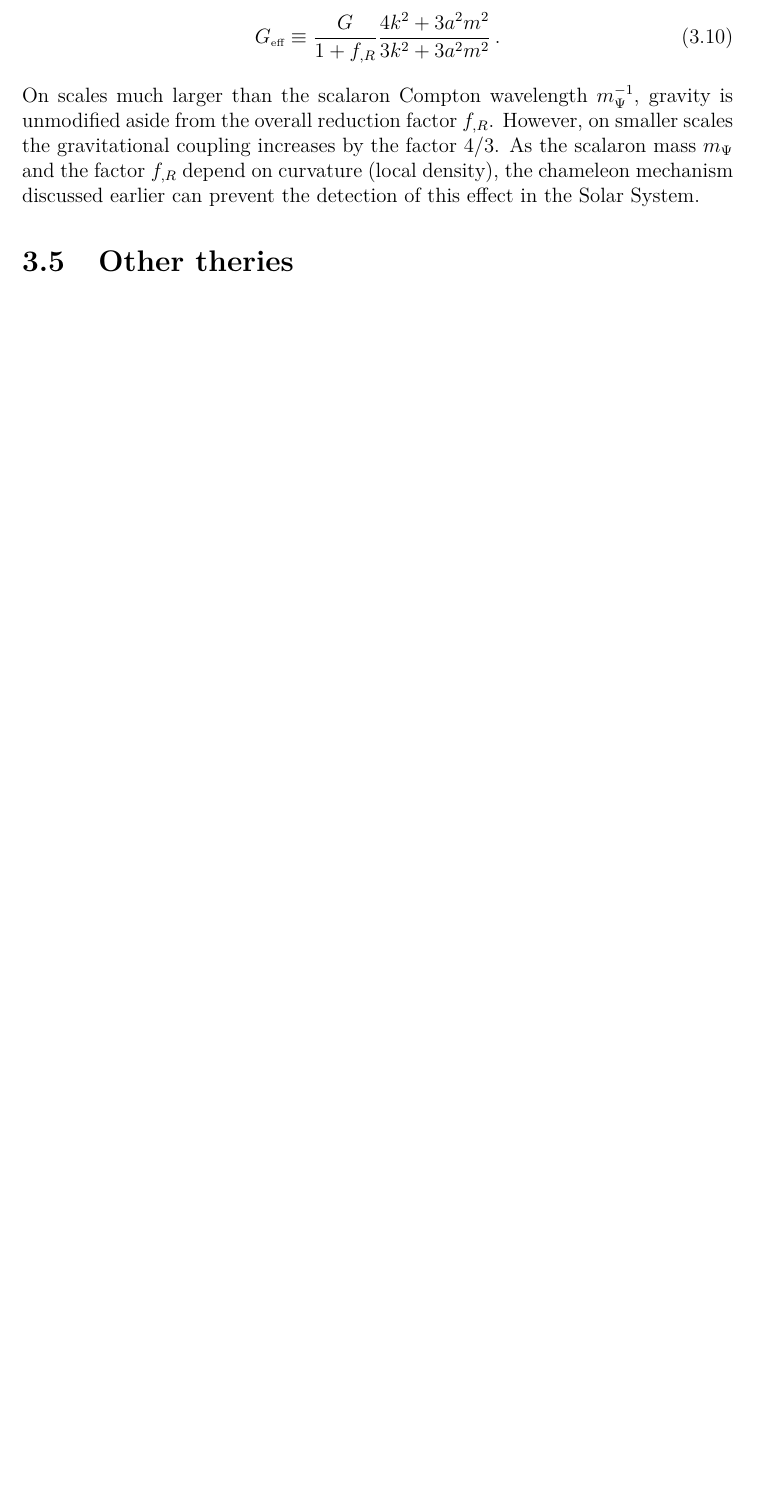
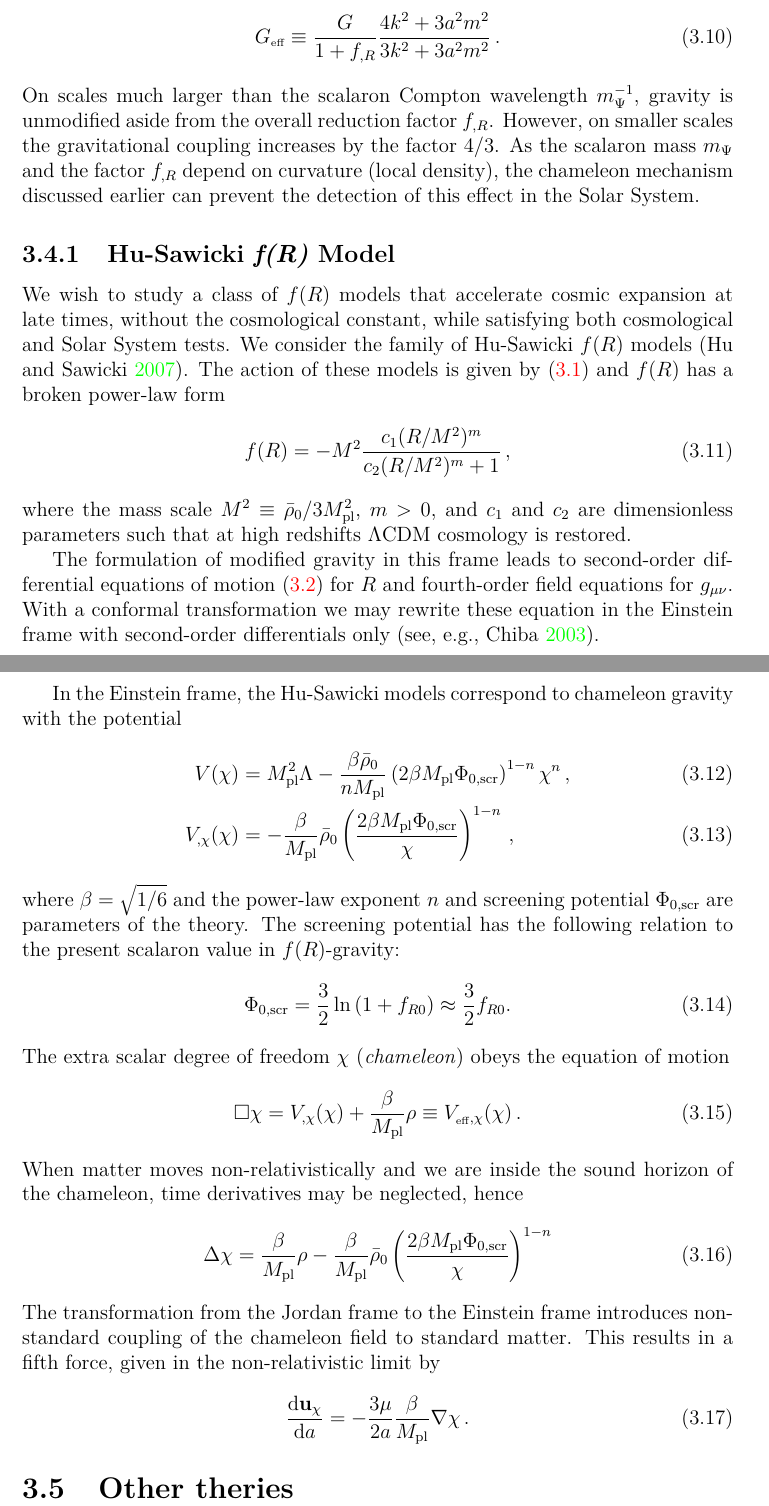
Before and after one commit to vrastil/dizertace, a LaTeX thesis (thesis.tex, which reads chapters/modif_grav.tex): part of page 40 of 50 before the commit and two parts of pages 40 and 41 of 51 after it, the two joined at a grey line, cut so that both start at the same text, the shorter picture padded with empty space. Compiled offline with pdfLaTeX.

Commit message:
Hu-Sawicki

```diff
--- a/chapters/modif_grav.tex
+++ b/chapters/modif_grav.tex
@@ -68,4 +69,38 @@ where the effective gravitational constant is defined by
 	G\eff \equiv\frac{G}{1+f\R}\frac{4k^2+3a^2m^2}{3k^2+3a^2m^2}\,.
 }
 On scales much larger than the scalaron Compton wavelength $m_\Psi\mins$, gravity is unmodified aside from the overall reduction factor $f\R$. However, on smaller scales the gravitational coupling increases by the factor $4/3$. As the scalaron mass $m_\Psi$ and the factor $f\R$ depend on curvature (local density), the chameleon mechanism discussed earlier can prevent the detection of this effect in the Solar System.
+
+\subsection{Hu-Sawicki \texorpdfstring{\textit{\lowercase{f}(R)}}{fR} Model}
+We wish to study a class of $f(R)$ models that accelerate cosmic expansion at late times, without the cosmological constant, while satisfying both cosmological and Solar System tests. We consider the family of Hu-Sawicki $f(R)$ models \parencite{Hu-Saw}. The action of these models is given by \eqref{eq:S_fr} and $f(R)$ has a broken power-law form
+\eq{
+	f(R)=-M^2\frac{c_1(R/M^2)^m}{c_2(R/M^2)^m+1}\,,
+}
+where the mass scale $M^2\equiv\bar\rho_0/3\Mpl^2$, $m>0$, and $c_1$ and $c_2$ are dimensionless parameters such that at high redshifts \LCDM\ cosmology is restored.
+
+The formulation of modified gravity in this frame leads to second-order differential equations of motion \eqref{eq:fR} for $R$ and fourth-order field equations for $g_\uv$. With a conformal transformation we may rewrite these equation in the Einstein frame with second-order differentials only \parencite[see, e.g.,][]{CHIBA20031}.
+
+In the Einstein frame, the Hu-Sawicki models correspond to chameleon gravity with the potential
+\eq{
+	V(\chi) &= \Mpl^2\Lambda-\frac{\beta\bar\rho_0}{n\Mpl}\left(2\beta\Mpl\Phiscrz\right)^{1-n}\chi^n\,, \\
+    V_{,\chi}(\chi) &= -\frac{\beta}{\Mpl}\bar\rho_0\left(\frac{2\beta\Mpl\Phiscrz}{\chi}\right)^{1-n}\,,
+}
+where $\beta=\sqrt{1/6}$ and the power-law exponent $n$ and screening potential $\Phiscrz$ are parameters of the theory. The screening potential has the following relation to the present scalaron value in $f(R)$-gravity:
+\eq{
+    \Phiscrz=\frac{3}{2}\ln{(1+f_{R0})}\approx\frac{3}{2}f_{R0}.
+}
+The extra scalar degree of freedom $\chi$ (\textit{chameleon}) obeys the equation of motion
+\eq{
+	\Box \chi = V_{,\chi}(\chi) + \frac{\beta}{\Mpl}\rho\equiv V_{\eff,\chi}(\chi)\,.
+}
+When matter moves non-relativistically and we are inside the sound horizon of the chameleon, time derivatives may be neglected, hence
+\eq{
+\label{eq:cham}
+	\Delta \chi = \frac{\beta}{\Mpl}\rho - \frac{\beta}{\Mpl}\bar\rho_0\left(\frac{2\beta\Mpl\Phiscrz}{\chi}\right)^{1-n}
+}
+The transformation from the Jordan frame to the Einstein frame introduces non-standard coupling of the chameleon field to standard matter. This results in a fifth force, given in the non-relativistic limit by
+\eq{
+    \label{eq:cham_force}
+	\dddd{\mb u_{\chi}}{a} = -\frac{3\mu}{2a}\frac{\beta}{\Mpl}\vec{\nabla}\chi \,.
+}
+
 \section{Other theries}
```
Also changed, not shown: bibliography/modif_grav.bib (+33 -0 lines), chapters/modif_grav.tex (11 more changed lines).
